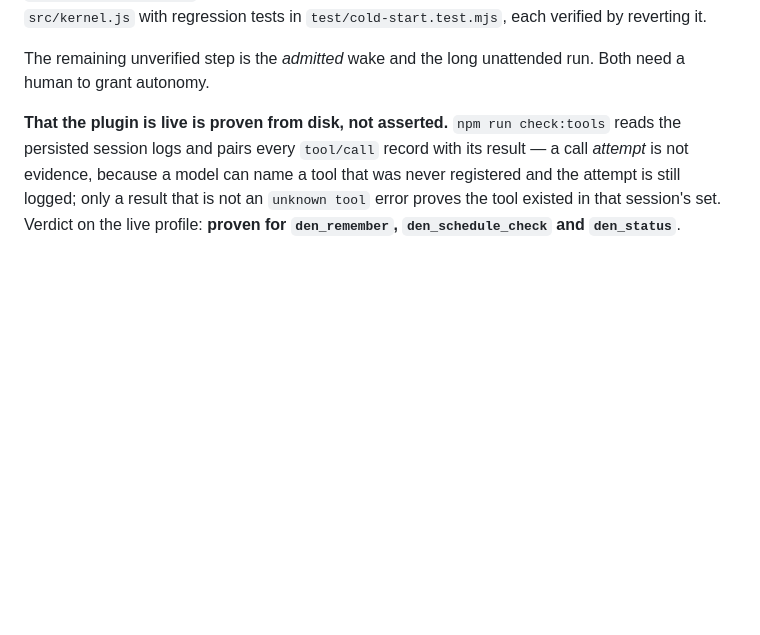
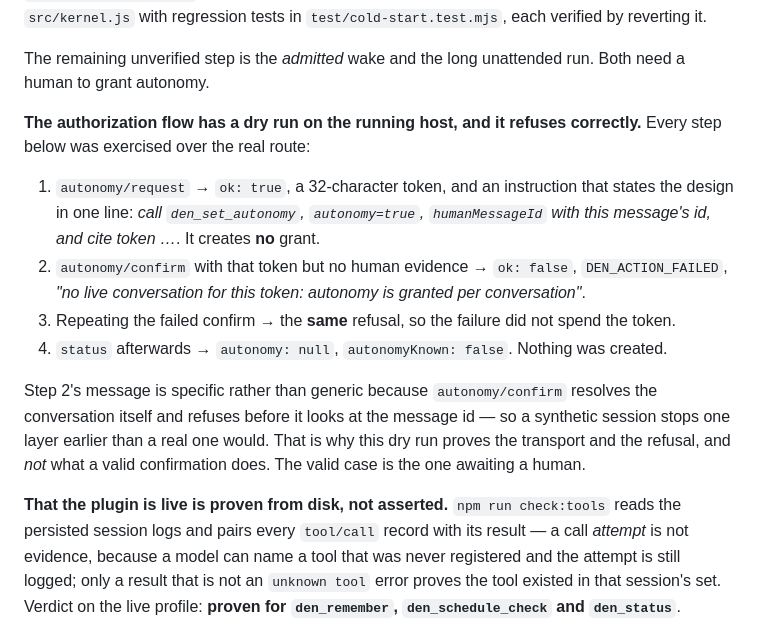
Before and after one commit to dingchenhui0618-arch/dsh-den, a Markdown page: README.md, the part around the change. Rendered like a GitHub page; blank space fills up the shorter version.

Commit message:
record the authorization dry run on the running host

```diff
--- a/README.md
+++ b/README.md
@@ -31,6 +31,15 @@ with `ledger.refused` incremented and the trigger's `fireCount` left at `0` —
 **Two production defects came out of that drill, and are fixed.** The refusal record appeared twice, exactly sixty seconds apart, which is what exposed the first: the refusal path never throttled, so a permanently unauthorized trigger was re-evaluated on *every* heartbeat — 1,440 log entries a day for one `once` trigger. The second came from writing an assertion that `tick()` has one return shape: the idle branch omitted `results` and the busy branch omitted `woke`/`spoke`, so `tick().results.length` threw on exactly the quiet ticks that are the common case. Both fixes are in `src/kernel.js` with regression tests in `test/cold-start.test.mjs`, each verified by reverting it.
 
 The remaining unverified step is the *admitted* wake and the long unattended run. Both need a human to grant autonomy.
+
+**The authorization flow has a dry run on the running host, and it refuses correctly.** Every step below was exercised over the real route:
+
+1. `autonomy/request` → `ok: true`, a 32-character token, and an instruction that states the design in one line: *call `den_set_autonomy`, `autonomy=true`, `humanMessageId` with this message's id, and cite token …*. It creates **no** grant.
+2. `autonomy/confirm` with that token but no human evidence → `ok: false`, `DEN_ACTION_FAILED`, *"no live conversation for this token: autonomy is granted per conversation"*.
+3. Repeating the failed confirm → the **same** refusal, so the failure did not spend the token.
+4. `status` afterwards → `autonomy: null`, `autonomyKnown: false`. Nothing was created.
+
+Step 2's message is specific rather than generic because `autonomy/confirm` resolves the conversation itself and refuses before it looks at the message id — so a synthetic session stops one layer earlier than a real one would. That is why this dry run proves the transport and the refusal, and *not* what a valid confirmation does. The valid case is the one awaiting a human.
 
 **That the plugin is live is proven from disk, not asserted.** `npm run check:tools` reads the persisted session logs and pairs every `tool/call` record with its result — a call *attempt* is not evidence, because a model can name a tool that was never registered and the attempt is still logged; only a result that is not an `unknown tool` error proves the tool existed in that session's set. Verdict on the live profile: **proven for `den_remember`, `den_schedule_check` and `den_status`**.
 
```
